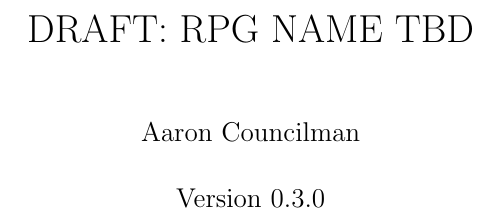
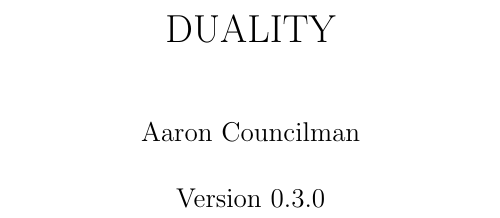
Before and after one commit to counc009/duality-rpg, a LaTeX document (latex/main.tex, which reads latex/rpg-config.sty): part of page 1 of 15, cut at the place of the change. Compiled offline with pdfLaTeX.

Commit message:
Try a title

```diff
--- a/latex/main.tex
+++ b/latex/main.tex
@@ -20,7 +20,7 @@
 \usepackage{imakeidx}
 \makeindex[intoc]
 
-\title{\thetitle}
+\title{\MakeUppercase{\thetitle}}
 \author{Aaron Councilman}
 \date{\theversion}
 
--- a/latex/rpg-config.sty
+++ b/latex/rpg-config.sty
@@ -1,3 +1,3 @@
-\newcommand{\thetitle}{DRAFT: RPG NAME TBD}
+\newcommand{\thetitle}{Duality}
 \newcommand{\theversion}{Version 0.3.0}
 \newcommand{\thedate}{December 21, 2025}
```
Also changed, not shown: main.pdf.
